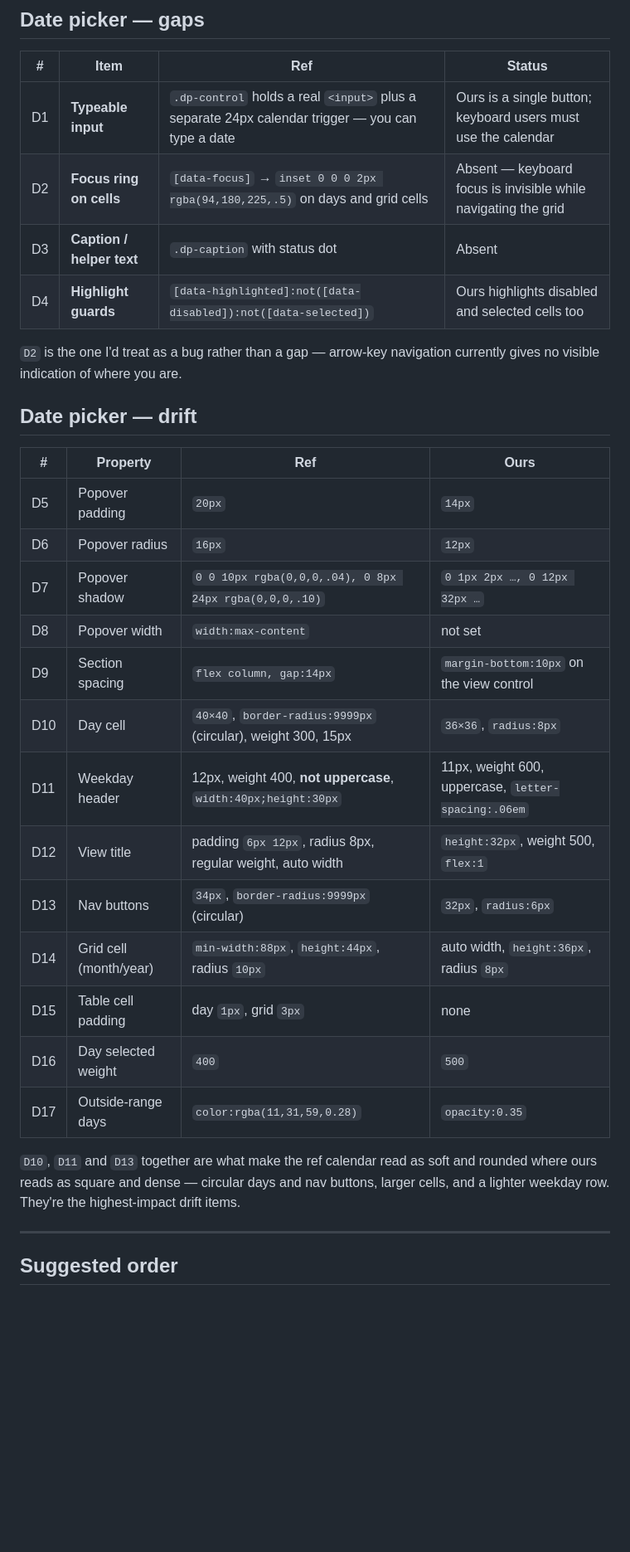
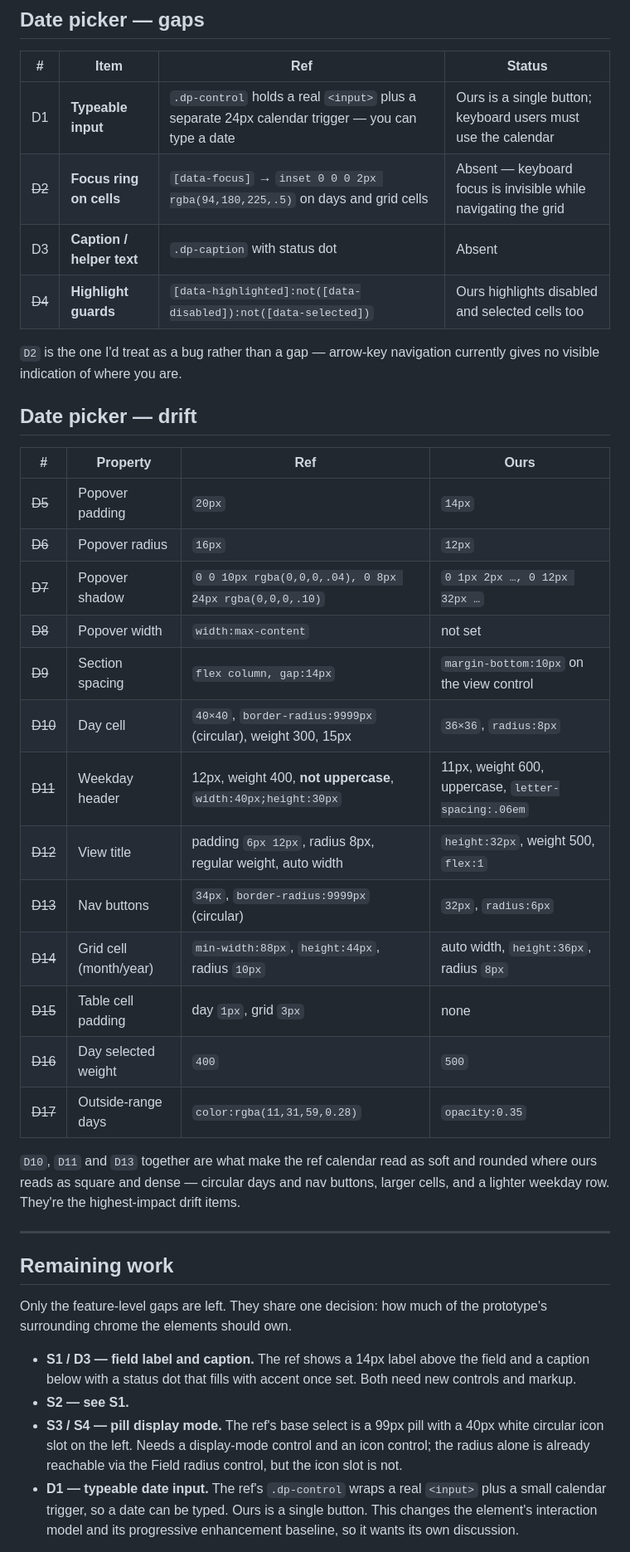
Before and after one commit to DylanDuff/zag-bricks-filters, a Markdown page: docs/ref-parity.md, the part around one of its changes. Shown at 83% size. Rendered like a GitHub page; blank space fills up the shorter version.

Commit message:
docs: mark ref drift resolved, scope remaining gaps

```diff
--- a/docs/ref-parity.md
+++ b/docs/ref-parity.md
@@ -66,9 +78,9 @@ the more contained approach.
 | # | Item | Ref | Status |
 |---|---|---|---|
 | D1 | **Typeable input** | `.dp-control` holds a real `<input>` plus a separate 24px calendar trigger — you can type a date | Ours is a single button; keyboard users must use the calendar |
-| D2 | **Focus ring on cells** | `[data-focus]` → `inset 0 0 0 2px rgba(94,180,225,.5)` on days and grid cells | Absent — keyboard focus is invisible while navigating the grid |
+| ~~D2~~ | **Focus ring on cells** | `[data-focus]` → `inset 0 0 0 2px rgba(94,180,225,.5)` on days and grid cells | Absent — keyboard focus is invisible while navigating the grid |
 | D3 | **Caption / helper text** | `.dp-caption` with status dot | Absent |
-| D4 | **Highlight guards** | `[data-highlighted]:not([data-disabled]):not([data-selected])` | Ours highlights disabled and selected cells too |
+| ~~D4~~ | **Highlight guards** | `[data-highlighted]:not([data-disabled]):not([data-selected])` | Ours highlights disabled and selected cells too |
 
 `D2` is the one I'd treat as a bug rather than a gap — arrow-key navigation
 currently gives no visible indication of where you are.
@@ -77,19 +89,19 @@ currently gives no visible indication of where you are.
 
 | # | Property | Ref | Ours |
 |---|---|---|---|
-| D5 | Popover padding | `20px` | `14px` |
-| D6 | Popover radius | `16px` | `12px` |
-| D7 | Popover shadow | `0 0 10px rgba(0,0,0,.04), 0 8px 24px rgba(0,0,0,.10)` | `0 1px 2px …, 0 12px 32px …` |
-| D8 | Popover width | `width:max-content` | not set |
-| D9 | Section spacing | `flex column, gap:14px` | `margin-bottom:10px` on the view control |
-| D10 | Day cell | `40×40`, `border-radius:9999px` (circular), weight 300, 15px | `36×36`, `radius:8px` |
-| D11 | Weekday header | 12px, weight 400, **not uppercase**, `width:40px;height:30px` | 11px, weight 600, uppercase, `letter-spacing:.06em` |
-| D12 | View title | padding `6px 12px`, radius 8px, regular weight, auto width | `height:32px`, weight 500, `flex:1` |
-| D13 | Nav buttons | `34px`, `border-radius:9999px` (circular) | `32px`, `radius:6px` |
-| D14 | Grid cell (month/year) | `min-width:88px`, `height:44px`, radius `10px` | auto width, `height:36px`, radius `8px` |
-| D15 | Table cell padding | day `1px`, grid `3px` | none |
-| D16 | Day selected weight | `400` | `500` |
-| D17 | Outside-range days | `color:rgba(11,31,59,0.28)` | `opacity:0.35` |
+| ~~D5~~ | Popover padding | `20px` | `14px` |
+| ~~D6~~ | Popover radius | `16px` | `12px` |
+| ~~D7~~ | Popover shadow | `0 0 10px rgba(0,0,0,.04), 0 8px 24px rgba(0,0,0,.10)` | `0 1px 2px …, 0 12px 32px …` |
+| ~~D8~~ | Popover width | `width:max-content` | not set |
+| ~~D9~~ | Section spacing | `flex column, gap:14px` | `margin-bottom:10px` on the view control |
+| ~~D10~~ | Day cell | `40×40`, `border-radius:9999px` (circular), weight 300, 15px | `36×36`, `radius:8px` |
+| ~~D11~~ | Weekday header | 12px, weight 400, **not uppercase**, `width:40px;height:30px` | 11px, weight 600, uppercase, `letter-spacing:.06em` |
+| ~~D12~~ | View title | padding `6px 12px`, radius 8px, regular weight, auto width | `height:32px`, weight 500, `flex:1` |
+| ~~D13~~ | Nav buttons | `34px`, `border-radius:9999px` (circular) | `32px`, `radius:6px` |
+| ~~D14~~ | Grid cell (month/year) | `min-width:88px`, `height:44px`, radius `10px` | auto width, `height:36px`, radius `8px` |
+| ~~D15~~ | Table cell padding | day `1px`, grid `3px` | none |
+| ~~D16~~ | Day selected weight | `400` | `500` |
+| ~~D17~~ | Outside-range days | `color:rgba(11,31,59,0.28)` | `opacity:0.35` |
 
 `D10`, `D11` and `D13` together are what make the ref calendar read as soft and
 rounded where ours reads as square and dense — circular days and nav buttons,
@@ -97,4 +109,21 @@ larger cells, and a lighter weekday row. They're the highest-impact drift items.
 
 ---
 
-## Suggested order
+## Remaining work
+
+Only the feature-level gaps are left. They share one decision: how much of the
+prototype's surrounding chrome the elements should own.
+
+- **S1 / D3 — field label and caption.** The ref shows a 14px label above the
+  field and a caption below with a status dot that fills with accent once set.
+  Both need new controls and markup.
+- **S2 — see S1.**
+- **S3 / S4 — pill display mode.** The ref's base select is a 99px pill with a
+  40px white circular icon slot on the left. Needs a display-mode control and an
+  icon control; the radius alone is already reachable via the Field radius
+  control, but the icon slot is not.
+- **D1 — typeable date input.** The ref's `.dp-control` wraps a real `<input>`
+  plus a small calendar trigger, so a date can be typed. Ours is a single
+  button. This changes the element's interaction model and its progressive
+  enhancement baseline, so it wants its own discussion.
+
```
Also changed, not shown: other parts of docs/ref-parity.md (+26 -10 lines).
